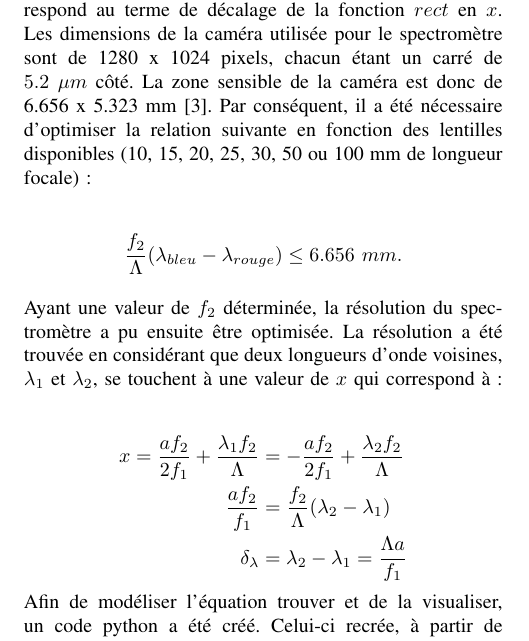
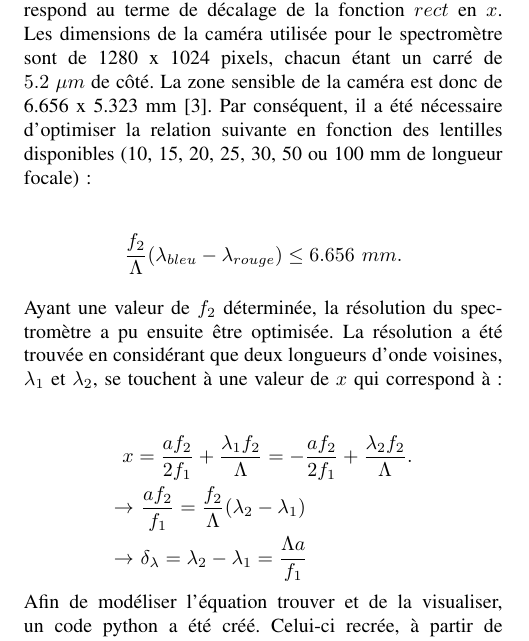
Before and after one commit to emilegp/spectrometer, a LaTeX paper (travail_prep_spectro/rapport_imrad.tex): part of one column of page 2 of 5, cut so that both start at the same text. Compiled offline with pdfLaTeX.

Commit message:
relecture

```diff
--- a/travail_prep_spectro/rapport_imrad.tex
+++ b/travail_prep_spectro/rapport_imrad.tex
@@ -212,7 +212,7 @@ Une contrainte du projet consiste à ce que la largeur du spectre d'ordre 1 capt
 soit d'une largeur équivalente ou légèrement inférieure à la largeur de la caméra. Mathématiquement, ceci correspond à
 $x(\lambda_{bleu})-x(\lambda_{rouge})\leq D_{cam}$. On a pu approximer que $x(\lambda)$ correspond au terme de décalage
 de la fonction $rect$ en $x$. Les dimensions de la caméra utilisée pour le spectromètre sont de 1280 x 1024 pixels, chacun étant un carré de
-$5.2\ \mu m$ côté. La zone sensible de la caméra est donc de 6.656 x 5.323 mm \cite{camera}. Par conséquent, il a été nécessaire d'optimiser la relation suivante
+$5.2\ \mu m$ de côté. La zone sensible de la caméra est donc de 6.656 x 5.323 mm \cite{camera}. Par conséquent, il a été nécessaire d'optimiser la relation suivante
 en fonction des lentilles disponibles (10, 15, 20, 25, 30, 50 ou 100 mm de longueur focale):
 
 \begin{align*}
@@ -223,9 +223,9 @@ Ayant une valeur de $f_2$ déterminée, la résolution du spectromètre a pu ens
 considérant que deux longueurs d'onde voisines, $\lambda_1$ et $\lambda_2$, se touchent à une valeur de $x$ qui correspond à:
 
 \begin{align*}
-    x=\frac{a f_2}{2f_1}+\frac{\lambda_1 f_2}{\Lambda}&=-\frac{a f_2}{2f_1}+\frac{\lambda_2 f_2}{\Lambda}\\
-    \frac{af_2}{f_1}&=\frac{f_2}{\Lambda}(\lambda_2-\lambda_1)\\
-    \delta_{\lambda}&=\lambda_2-\lambda_1=\frac{\Lambda a}{f_1}
+    x&=\frac{a f_2}{2f_1}+\frac{\lambda_1 f_2}{\Lambda}=-\frac{a f_2}{2f_1}+\frac{\lambda_2 f_2}{\Lambda}.\\
+    \rightarrow&\ \frac{af_2}{f_1}=\frac{f_2}{\Lambda}(\lambda_2-\lambda_1)\\
+    \rightarrow&\ \delta_{\lambda}=\lambda_2-\lambda_1=\frac{\Lambda a}{f_1}
 \end{align*}
 Afin de modéliser l'équation trouver et de la visualiser, un code python a été créé. Celui-ci recrée, à partir de l'équation
 de U2, l'image apparaisant sur la caméra. Plusieurs longueurs d'onde du rouge au bleu ont été testées pour vérifer
```
